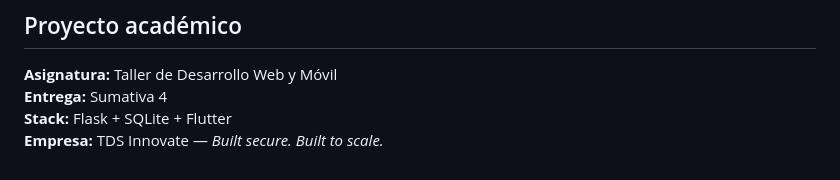
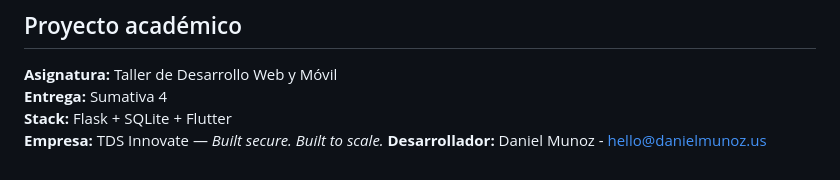
Before and after one commit to danielmunozus/tds-sentinel-mvp, a Markdown page: README.md, the part around the change. Rendered like a GitHub page.

Commit message:
Add developer information to README

```diff
--- a/README.md
+++ b/README.md
@@ -143,3 +143,4 @@ Usuario completa checklist
 **Entrega:** Sumativa 4
 **Stack:** Flask + SQLite + Flutter
 **Empresa:** TDS Innovate — *Built secure. Built to scale.*
+**Desarrollador:** Daniel Munoz - hello@danielmunoz.us
```
